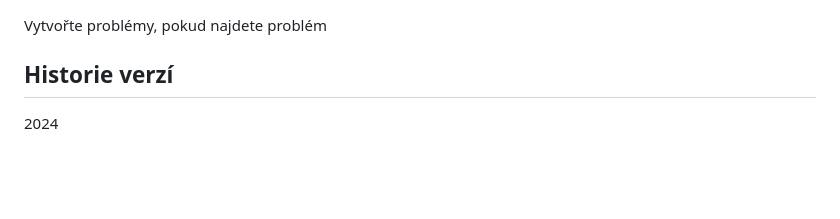
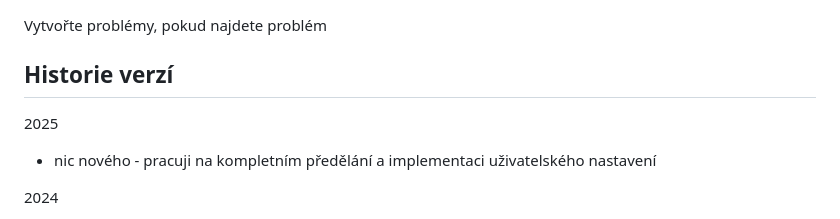
Before and after one commit to PepikVaio/reMarkable_re-Planner, a Markdown page: .language_cs/README.cs.md, the part around the change. Drawn GitHub-style; blank space fills up the shorter version.

```diff
--- a/.language_cs/README.cs.md
+++ b/.language_cs/README.cs.md
@@ -60,6 +60,9 @@ Vytvořte problémy, pokud najdete problém
 
 ## Historie verzí
 
+2025
+* nic nového - pracuji na kompletním předělání a implementaci uživatelského nastavení
+
 2024
 * přidaný 1x nový měsíc pro následující rok (leden)
 * změna barvy ikon
```
